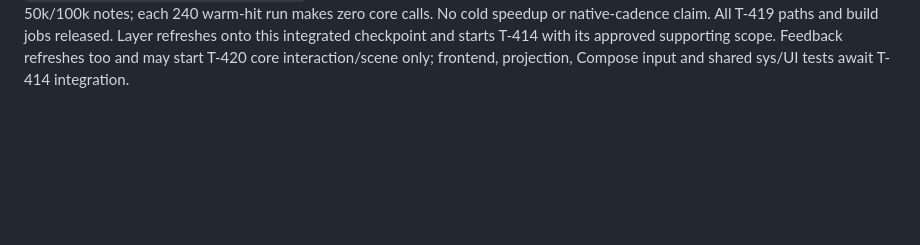
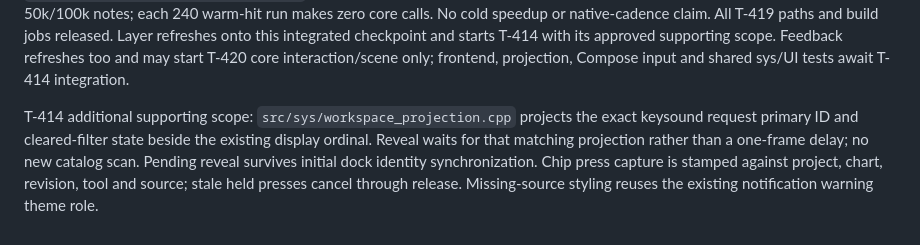
Before and after one commit to zardoru/wormedit, a Markdown page: memory/coordination/oct8-layer-feedback-batch.md, the part around the change. Drawn GitHub-style; blank space fills up the shorter version.

Commit message:
plan: match source chip reveal to exact dock projection

```diff
--- a/memory/coordination/oct8-layer-feedback-batch.md
+++ b/memory/coordination/oct8-layer-feedback-batch.md
@@ -155,3 +155,11 @@ All T-419 paths and build jobs released. Layer refreshes onto this integrated
 checkpoint and starts T-414 with its approved supporting scope. Feedback
 refreshes too and may start T-420 core interaction/scene only; frontend,
 projection, Compose input and shared sys/UI tests await T-414 integration.
+
+T-414 additional supporting scope: `src/sys/workspace_projection.cpp` projects
+the exact keysound request primary ID and cleared-filter state beside the
+existing display ordinal. Reveal waits for that matching projection rather
+than a one-frame delay; no new catalog scan. Pending reveal survives initial
+dock identity synchronization. Chip press capture is stamped against project,
+chart, revision, tool and source; stale held presses cancel through release.
+Missing-source styling reuses the existing notification warning theme role.
```
